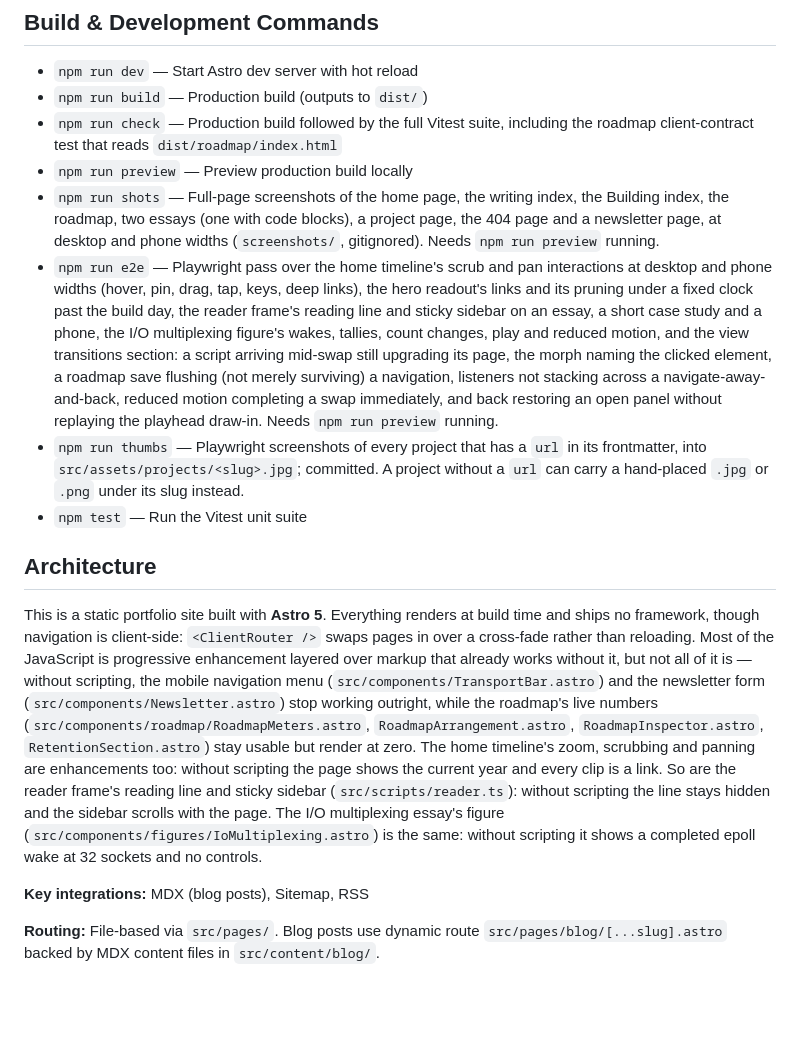
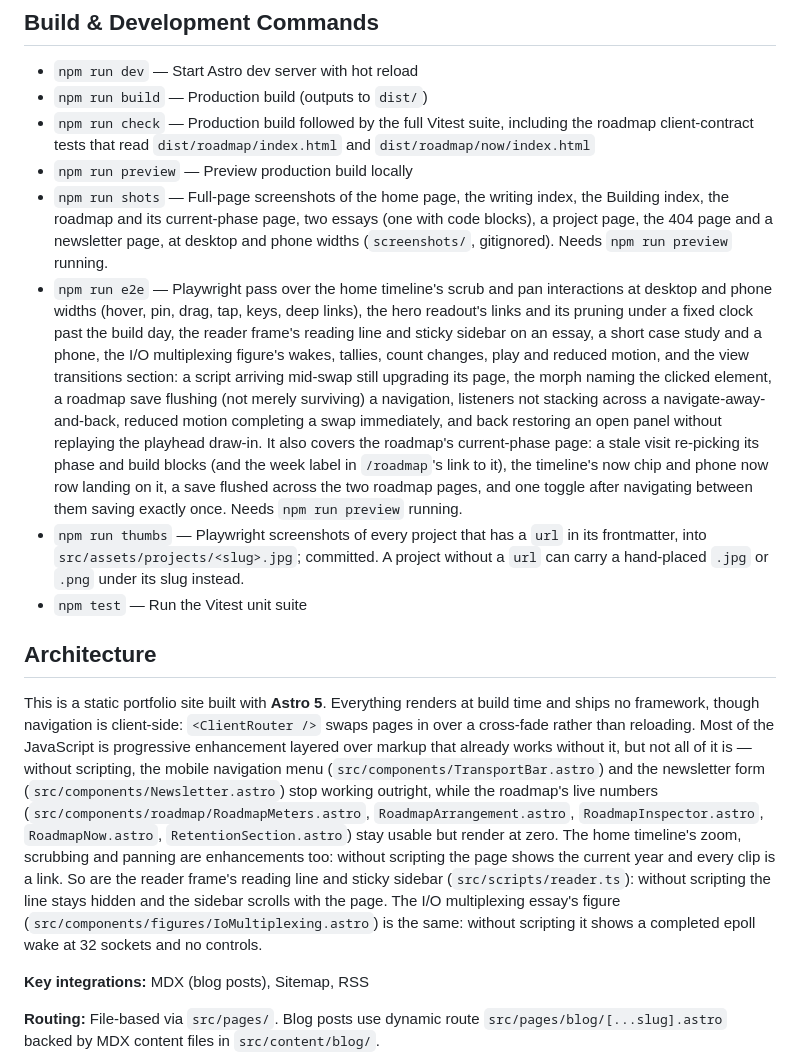
Before and after one commit to seancampbell3161/portfolio, a Markdown page: CLAUDE.md, the part around one of its changes. Drawn GitHub-style; blank space fills up the shorter version.

Commit message:
docs: describe /roadmap/now in CLAUDE.md and the README

```diff
--- a/CLAUDE.md
+++ b/CLAUDE.md
@@ -6,16 +6,16 @@ This file provides guidance to Claude Code (claude.ai/code) when working with co
 
 - `npm run dev` — Start Astro dev server with hot reload
 - `npm run build` — Production build (outputs to `dist/`)
-- `npm run check` — Production build followed by the full Vitest suite, including the roadmap client-contract test that reads `dist/roadmap/index.html`
+- `npm run check` — Production build followed by the full Vitest suite, including the roadmap client-contract tests that read `dist/roadmap/index.html` and `dist/roadmap/now/index.html`
 - `npm run preview` — Preview production build locally
-- `npm run shots` — Full-page screenshots of the home page, the writing index, the Building index, the roadmap, two essays (one with code blocks), a project page, the 404 page and a newsletter page, at desktop and phone widths (`screenshots/`, gitignored). Needs `npm run preview` running.
-- `npm run e2e` — Playwright pass over the home timeline's scrub and pan interactions at desktop and phone widths (hover, pin, drag, tap, keys, deep links), the hero readout's links and its pruning under a fixed clock past the build day, the reader frame's reading line and sticky sidebar on an essay, a short case study and a phone, the I/O multiplexing figure's wakes, tallies, count changes, play and reduced motion, and the view transitions section: a script arriving mid-swap still upgrading its page, the morph naming the clicked element, a roadmap save flushing (not merely surviving) a navigation, listeners not stacking across a navigate-away-and-back, reduced motion completing a swap immediately, and back restoring an open panel without replaying the playhead draw-in. Needs `npm run preview` running.
+- `npm run shots` — Full-page screenshots of the home page, the writing index, the Building index, the roadmap and its current-phase page, two essays (one with code blocks), a project page, the 404 page and a newsletter page, at desktop and phone widths (`screenshots/`, gitignored). Needs `npm run preview` running.
+- `npm run e2e` — Playwright pass over the home timeline's scrub and pan interactions at desktop and phone widths (hover, pin, drag, tap, keys, deep links), the hero readout's links and its pruning under a fixed clock past the build day, the reader frame's reading line and sticky sidebar on an essay, a short case study and a phone, the I/O multiplexing figure's wakes, tallies, count changes, play and reduced motion, and the view transitions section: a script arriving mid-swap still upgrading its page, the morph naming the clicked element, a roadmap save flushing (not merely surviving) a navigation, listeners not stacking across a navigate-away-and-back, reduced motion completing a swap immediately, and back restoring an open panel without replaying the playhead draw-in. It also covers the roadmap's current-phase page: a stale visit re-picking its phase and build blocks (and the week label in `/roadmap`'s link to it), the timeline's now chip and phone now row landing on it, a save flushed across the two roadmap pages, and one toggle after navigating between them saving exactly once. Needs `npm run preview` running.
 - `npm run thumbs` — Playwright screenshots of every project that has a `url` in its frontmatter, into `src/assets/projects/<slug>.jpg`; committed. A project without a `url` can carry a hand-placed `.jpg` or `.png` under its slug instead.
 - `npm test` — Run the Vitest unit suite
 
 ## Architecture
 
-This is a static portfolio site built with **Astro 5**. Everything renders at build time and ships no framework, though navigation is client-side: `<ClientRouter />` swaps pages in over a cross-fade rather than reloading. Most of the JavaScript is progressive enhancement layered over markup that already works without it, but not all of it is — without scripting, the mobile navigation menu (`src/components/TransportBar.astro`) and the newsletter form (`src/components/Newsletter.astro`) stop working outright, while the roadmap's live numbers (`src/components/roadmap/RoadmapMeters.astro`, `RoadmapArrangement.astro`, `RoadmapInspector.astro`, `RetentionSection.astro`) stay usable but render at zero. The home timeline's zoom, scrubbing and panning are enhancements too: without scripting the page shows the current year and every clip is a link. So are the reader frame's reading line and sticky sidebar (`src/scripts/reader.ts`): without scripting the line stays hidden and the sidebar scrolls with the page. The I/O multiplexing essay's figure (`src/components/figures/IoMultiplexing.astro`) is the same: without scripting it shows a completed epoll wake at 32 sockets and no controls.
+This is a static portfolio site built with **Astro 5**. Everything renders at build time and ships no framework, though navigation is client-side: `<ClientRouter />` swaps pages in over a cross-fade rather than reloading. Most of the JavaScript is progressive enhancement layered over markup that already works without it, but not all of it is — without scripting, the mobile navigation menu (`src/components/TransportBar.astro`) and the newsletter form (`src/components/Newsletter.astro`) stop working outright, while the roadmap's live numbers (`src/components/roadmap/RoadmapMeters.astro`, `RoadmapArrangement.astro`, `RoadmapInspector.astro`, `RoadmapNow.astro`, `RetentionSection.astro`) stay usable but render at zero. The home timeline's zoom, scrubbing and panning are enhancements too: without scripting the page shows the current year and every clip is a link. So are the reader frame's reading line and sticky sidebar (`src/scripts/reader.ts`): without scripting the line stays hidden and the sidebar scrolls with the page. The I/O multiplexing essay's figure (`src/components/figures/IoMultiplexing.astro`) is the same: without scripting it shows a completed epoll wake at 32 sockets and no controls.
 
 **Key integrations:** MDX (blog posts), Sitemap, RSS
 
```
Also changed, not shown: other parts of CLAUDE.md (+1 -1 lines), 1 other file.
